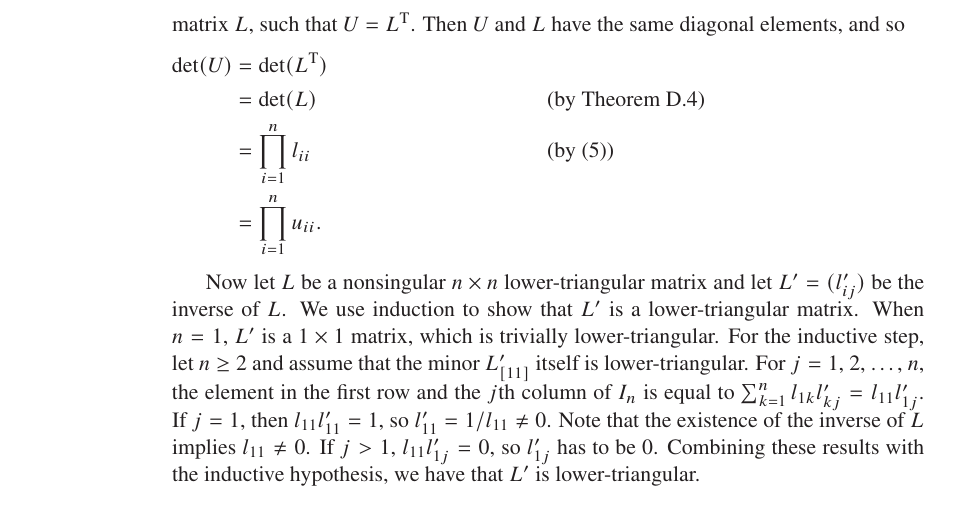
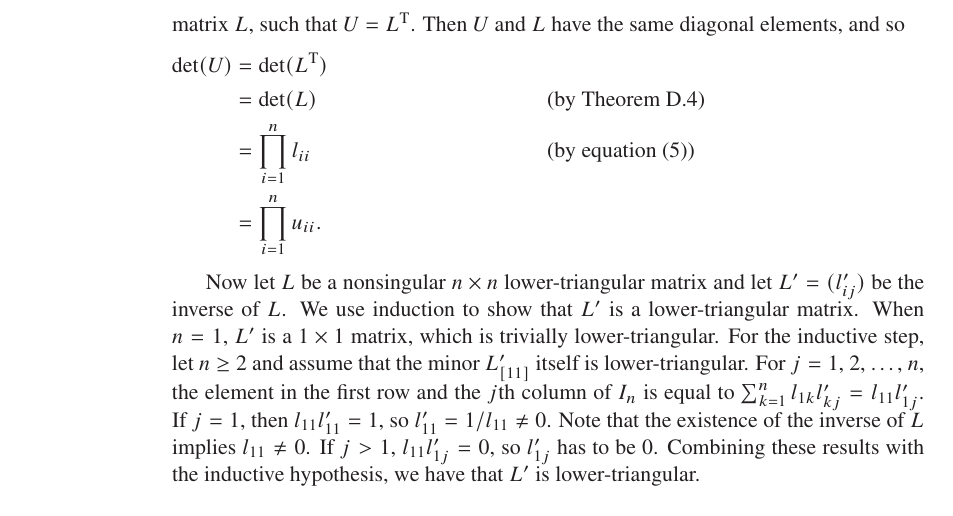
Before and after one commit to wojtask/clrs4e-solutions, a LaTeX thesis (clrs4e-solutions.tex, which reads appendixd/sections/2/2.tex): part of page 60 of 63, cut so that both start at the same text. Compiled offline with pdfLaTeX; a missing font is replaced by an installed copy or a similar font.

Commit message:
#1550 wording

```diff
--- a/appendixd/sections/2/2.tex
+++ b/appendixd/sections/2/2.tex
@@ -18,7 +18,7 @@ Then $U$ and $L$ have the same diagonal elements, and so
 \begin{align*}
     \det(U) &= \det(\transpose{L}) \\
     &= \det(L) && \text{(by Theorem D.4)} \\
-    &= \prod_{i=1}^nl_{ii} && \text{(by \eqref{eq:determinant-of-lower-triangular-matrix})} \\
+    &= \prod_{i=1}^nl_{ii} && \text{(by equation \eqref{eq:determinant-of-lower-triangular-matrix})} \\
     &= \prod_{i=1}^nu_{ii}.
 \end{align*}
 
```
